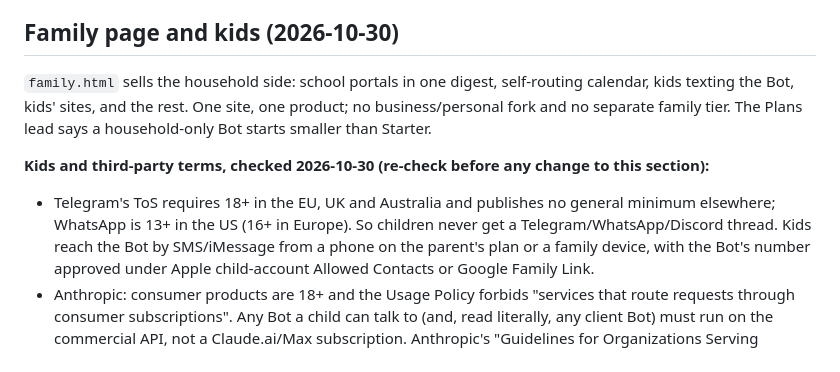
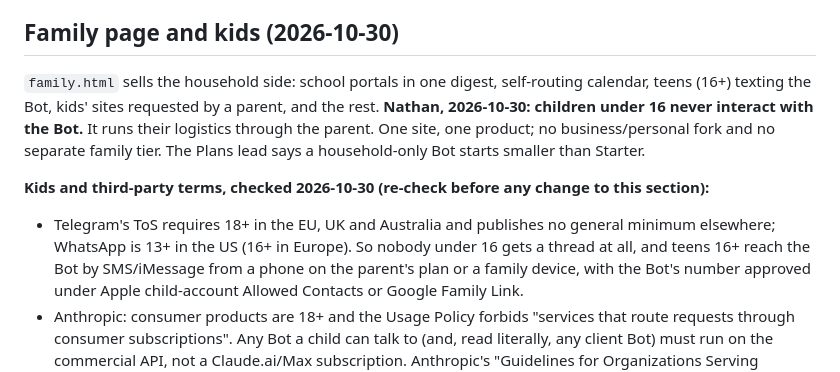
Before and after one commit to Albert-Botticus/botticus-site, a Markdown page: README.md, the part around the change. GitHub-like rendering.

Commit message:
README: under-16 rule for the Family page
Co-Authored-By: Claude Fable 5.1 <noreply@anthropic.com>

```diff
--- a/README.md
+++ b/README.md
@@ -65,14 +65,14 @@ image model so the lettering is exact. Re-run `python tools/make_botticus_images
 
 ## Family page and kids (2026-10-30)
 
-`family.html` sells the household side: school portals in one digest, self-routing calendar, kids texting
-the Bot, kids' sites, and the rest. One site, one product; no business/personal fork and no separate
+`family.html` sells the household side: school portals in one digest, self-routing calendar, teens (16+)
+texting the Bot, kids' sites requested by a parent, and the rest. **Nathan, 2026-10-30: children under 16
+never interact with the Bot.** It runs their logistics through the parent. One site, one product; no business/personal fork and no separate
 family tier. The Plans lead says a household-only Bot starts smaller than Starter.
 
 **Kids and third-party terms, checked 2026-10-30 (re-check before any change to this section):**
 - Telegram's ToS requires 18+ in the EU, UK and Australia and publishes no general minimum elsewhere;
-  WhatsApp is 13+ in the US (16+ in Europe). So children never get a Telegram/WhatsApp/Discord thread.
-  Kids reach the Bot by SMS/iMessage from a phone on the parent's plan or a family device, with the
+  WhatsApp is 13+ in the US (16+ in Europe). So nobody under 16 gets a thread at all, and teens 16+ reach the Bot by SMS/iMessage from a phone on the parent's plan or a family device, with the
   Bot's number approved under Apple child-account Allowed Contacts or Google Family Link.
 - Anthropic: consumer products are 18+ and the Usage Policy forbids "services that route requests
   through consumer subscriptions". Any Bot a child can talk to (and, read literally, any client Bot)
```
